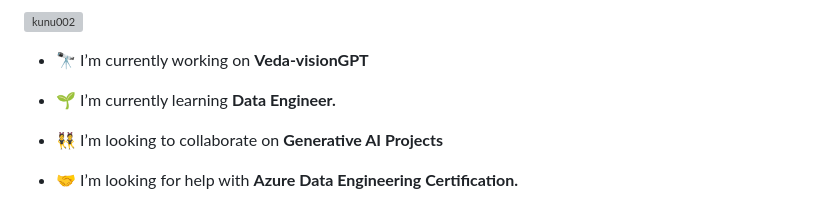
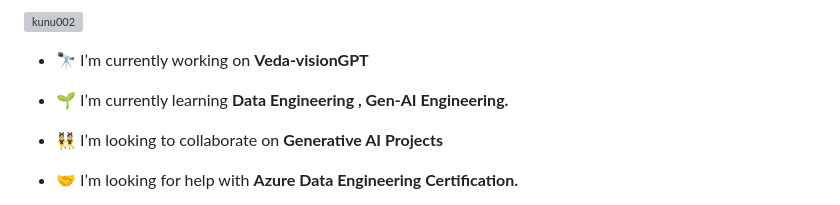
Before and after one commit to kunu002/kunu002, a Markdown page: README.md, the part around the change. GitHub-like rendering; grey boxes are pictures that could not be loaded.

```diff
--- a/README.md
+++ b/README.md
@@ -5,7 +5,7 @@
 
 - 🔭 I’m currently working on **Veda-visionGPT**
 
-- 🌱 I’m currently learning **Data Engineer.**
+- 🌱 I’m currently learning **Data Engineering , Gen-AI Engineering.**
 
 - 👯 I’m looking to collaborate on **Generative AI Projects**
 
```
